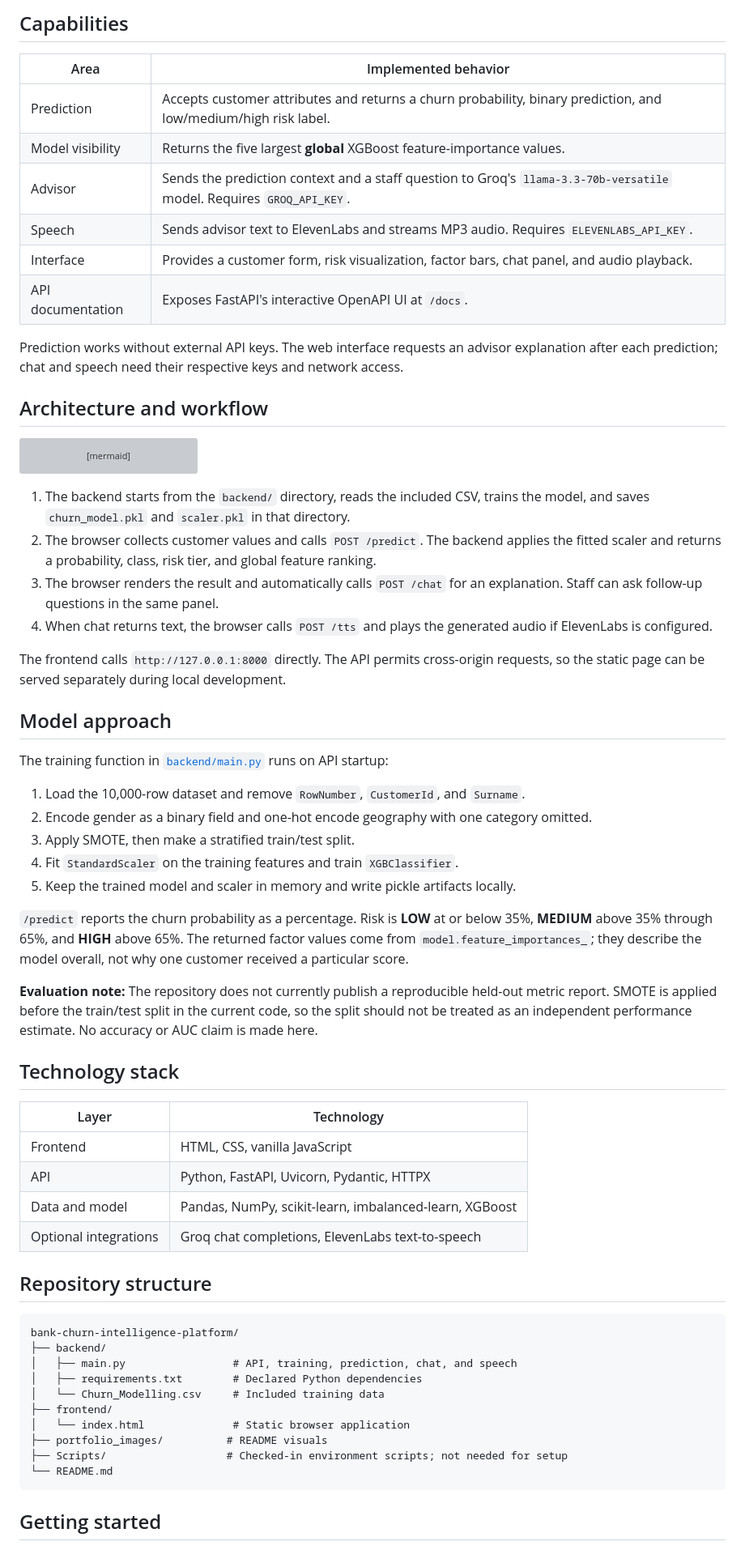
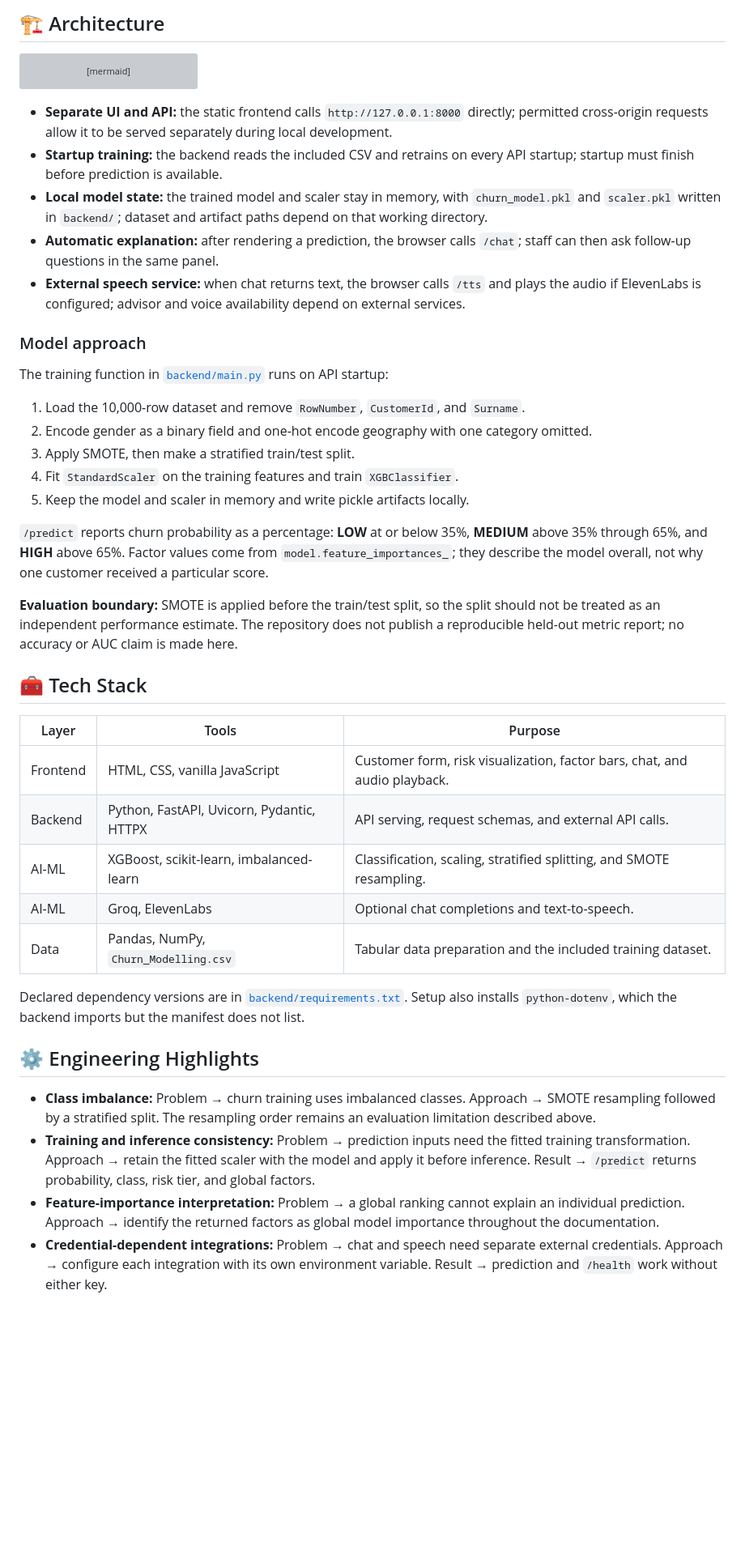
Before and after one commit to vinayak533/bank-churn-intelligence-platform, a Markdown page: README.md, the part around one of its changes. Shown at 81% size. Drawn GitHub-style; blank space fills up the shorter version; grey boxes are pictures that could not be loaded.

Commit message:
docs: restructure README

````diff
--- a/README.md
+++ b/README.md
@@ -33,18 +70,5 @@ An interactive prototype for estimating bank customer churn and helping staff di
 
-## Capabilities
-
-| Area | Implemented behavior |
-|---|---|
-| Prediction | Accepts customer attributes and returns a churn probability, binary prediction, and low/medium/high risk label. |
-| Model visibility | Returns the five largest **global** XGBoost feature-importance values. |
-| Advisor | Sends the prediction context and a staff question to Groq's `llama-3.3-70b-versatile` model. Requires `GROQ_API_KEY`. |
-| Speech | Sends advisor text to ElevenLabs and streams MP3 audio. Requires `ELEVENLABS_API_KEY`. |
-| Interface | Provides a customer form, risk visualization, factor bars, chat panel, and audio playback. |
-| API documentation | Exposes FastAPI's interactive OpenAPI UI at `/docs`. |
-
-Prediction works without external API keys. The web interface requests an advisor explanation after each prediction; chat and speech need their respective keys and network access.
-
-## Architecture and workflow
+## 🏗️ Architecture
 
 ```mermaid
 flowchart LR
@@ -60,14 +84,13 @@ flowchart LR
     ELEVEN -->|MP3| UI
 ```
 
-1. The backend starts from the `backend/` directory, reads the included CSV, trains the model, and saves `churn_model.pkl` and `scaler.pkl` in that directory.
-2. The browser collects customer values and calls `POST /predict`. The backend applies the fitted scaler and returns a probability, class, risk tier, and global feature ranking.
-3. The browser renders the result and automatically calls `POST /chat` for an explanation. Staff can ask follow-up questions in the same panel.
-4. When chat returns text, the browser calls `POST /tts` and plays the generated audio if ElevenLabs is configured.
+- **Separate UI and API:** the static frontend calls `http://127.0.0.1:8000` directly; permitted cross-origin requests allow it to be served separately during local development.
+- **Startup training:** the backend reads the included CSV and retrains on every API startup; startup must finish before prediction is available.
+- **Local model state:** the trained model and scaler stay in memory, with `churn_model.pkl` and `scaler.pkl` written in `backend/`; dataset and artifact paths depend on that working directory.
+- **Automatic explanation:** after rendering a prediction, the browser calls `/chat`; staff can then ask follow-up questions in the same panel.
+- **External speech service:** when chat returns text, the browser calls `/tts` and plays the audio if ElevenLabs is configured; advisor and voice availability depend on external services.
 
-The frontend calls `http://127.0.0.1:8000` directly. The API permits cross-origin requests, so the static page can be served separately during local development.
-
-## Model approach
+### Model approach
 
 The training function in [`backend/main.py`](backend/main.py) runs on API startup:
 
@@ -75,35 +98,30 @@ The training function in [`backend/main.py`](backend/main.py) runs on API startu
 2. Encode gender as a binary field and one-hot encode geography with one category omitted.
 3. Apply SMOTE, then make a stratified train/test split.
 4. Fit `StandardScaler` on the training features and train `XGBClassifier`.
-5. Keep the trained model and scaler in memory and write pickle artifacts locally.
+5. Keep the model and scaler in memory and write pickle artifacts locally.
 
-`/predict` reports the churn probability as a percentage. Risk is **LOW** at or below 35%, **MEDIUM** above 35% through 65%, and **HIGH** above 65%. The returned factor values come from `model.feature_importances_`; they describe the model overall, not why one customer received a particular score.
+`/predict` reports churn probability as a percentage: **LOW** at or below 35%, **MEDIUM** above 35% through 65%, and **HIGH** above 65%.
+Factor values come from `model.feature_importances_`; they describe the model overall, not why one customer received a particular score.
 
-**Evaluation note:** The repository does not currently publish a reproducible held-out metric report. SMOTE is applied before the train/test split in the current code, so the split should not be treated as an independent performance estimate. No accuracy or AUC claim is made here.
+**Evaluation boundary:** SMOTE is applied before the train/test split, so the split should not be treated as an independent performance estimate.
+The repository does not publish a reproducible held-out metric report; no accuracy or AUC claim is made here.
 
-## Technology stack
+## 🧰 Tech Stack
 
-| Layer | Technology |
-|---|---|
-| Frontend | HTML, CSS, vanilla JavaScript |
-| API | Python, FastAPI, Uvicorn, Pydantic, HTTPX |
-| Data and model | Pandas, NumPy, scikit-learn, imbalanced-learn, XGBoost |
-| Optional integrations | Groq chat completions, ElevenLabs text-to-speech |
+| Layer | Tools | Purpose |
+|---|---|---|
+| Frontend | HTML, CSS, vanilla JavaScript | Customer form, risk visualization, factor bars, chat, and audio playback. |
+| Backend | Python, FastAPI, Uvicorn, Pydantic, HTTPX | API serving, request schemas, and external API calls. |
+| AI-ML | XGBoost, scikit-learn, imbalanced-learn | Classification, scaling, stratified splitting, and SMOTE resampling. |
+| AI-ML | Groq, ElevenLabs | Optional chat completions and text-to-speech. |
+| Data | Pandas, NumPy, `Churn_Modelling.csv` | Tabular data preparation and the included training dataset. |
 
-## Repository structure
+Declared dependency versions are in [`backend/requirements.txt`](backend/requirements.txt). Setup also installs `python-dotenv`, which the backend imports but the manifest does not list.
 
-```text
-bank-churn-intelligence-platform/
-├── backend/
-│   ├── main.py                 # API, training, prediction, chat, and speech
-│   ├── requirements.txt        # Declared Python dependencies
-│   └── Churn_Modelling.csv     # Included training data
-├── frontend/
-│   └── index.html              # Static browser application
-├── portfolio_images/          # README visuals
-├── Scripts/                   # Checked-in environment scripts; not needed for setup
-└── README.md
-```
+## ⚙️ Engineering Highlights
 
-## Getting started
+- **Class imbalance:** Problem → churn training uses imbalanced classes. Approach → SMOTE resampling followed by a stratified split. The resampling order remains an evaluation limitation described above.
+- **Training and inference consistency:** Problem → prediction inputs need the fitted training transformation. Approach → retain the fitted scaler with the model and apply it before inference. Result → `/predict` returns probability, class, risk tier, and global factors.
+- **Feature-importance interpretation:** Problem → a global ranking cannot explain an individual prediction. Approach → identify the returned factors as global model importance throughout the documentation.
+- **Credential-dependent integrations:** Problem → chat and speech need separate external credentials. Approach → configure each integration with its own environment variable. Result → prediction and `/health` work without either key.
 
````
Also changed, not shown: other parts of README.md (+157 -94 lines).
